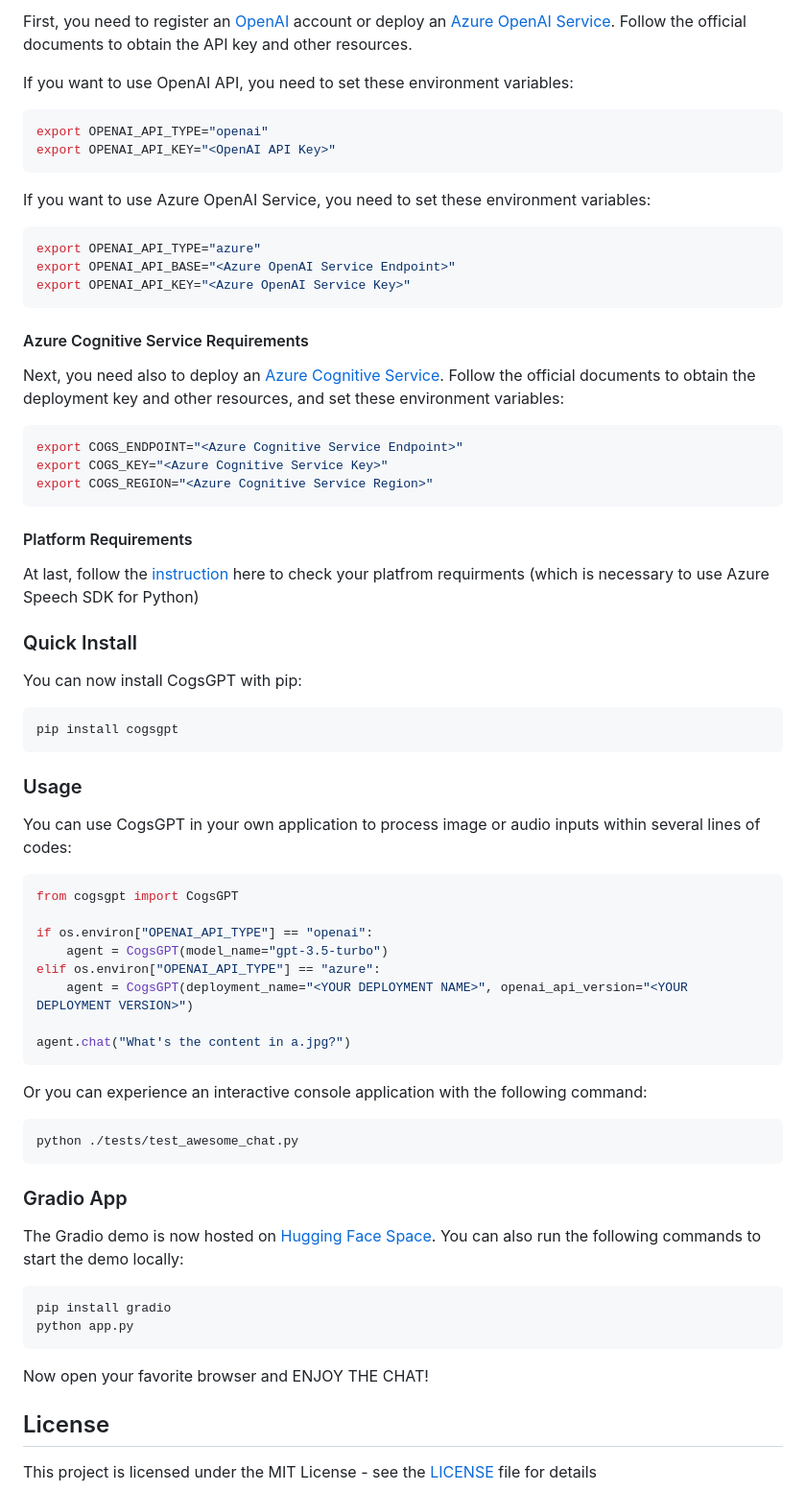
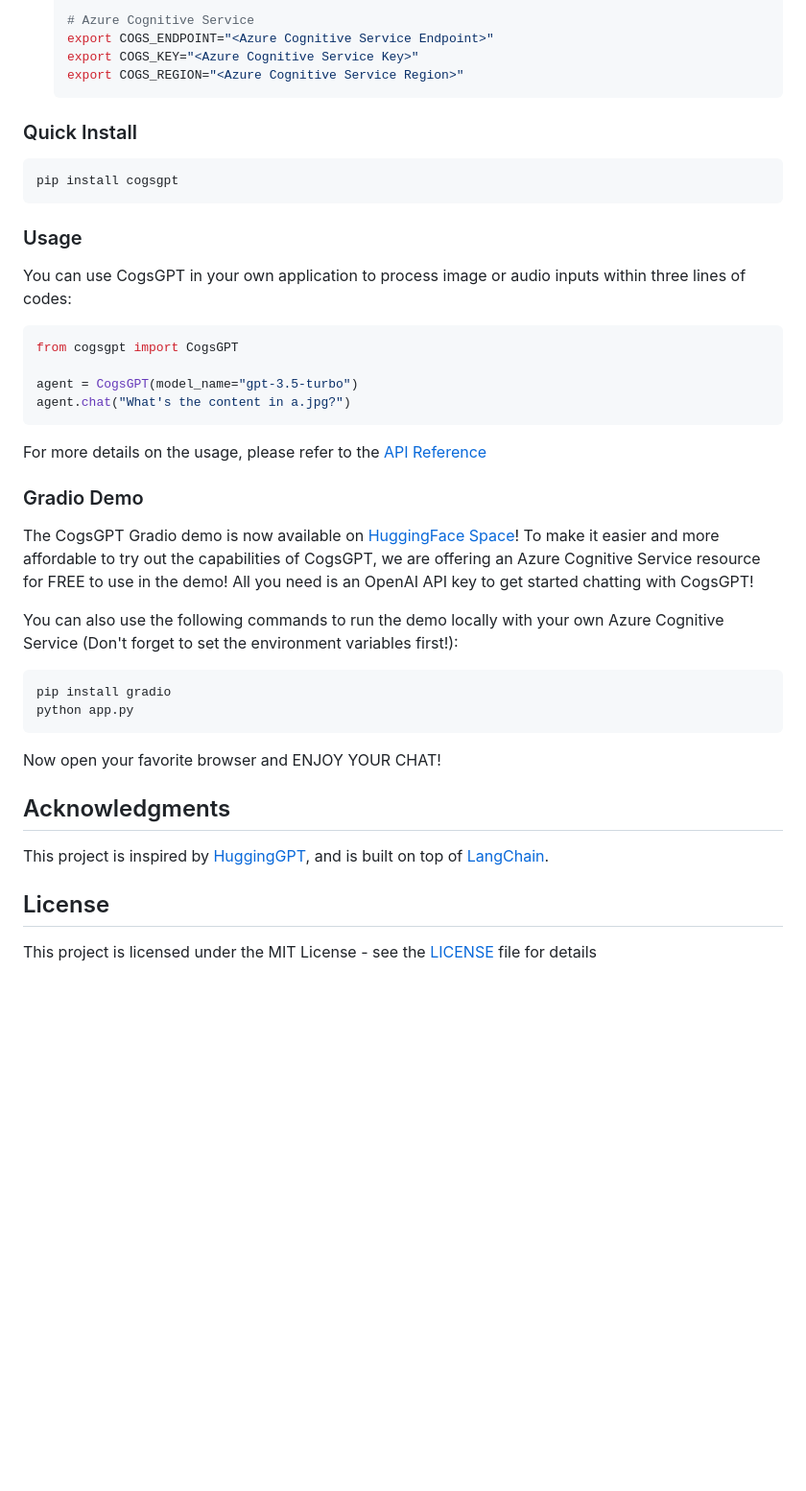
Before and after one commit to whiskyboy/cogsgpt, a Markdown page: README.md, the part around the change printed below. Shown: that part at 96% size. Drawn GitHub-style; blank space fills up the shorter version.

````diff
--- a/README.md
+++ b/README.md
@@ -25,67 +39,43 @@ Here is a demo of creating a poem based on an image and converting it into speec
 
-First, you need to register an [OpenAI](https://platform.openai.com/) account or deploy an [Azure OpenAI Service](https://azure.microsoft.com/en-us/products/cognitive-services/openai-service). Follow the official documents to obtain the API key and other resources.
-
-If you want to use OpenAI API, you need to set these environment variables:
-```bash
-export OPENAI_API_TYPE="openai"
-export OPENAI_API_KEY="<OpenAI API Key>"
-```
-
-If you want to use Azure OpenAI Service, you need to set these environment variables:
-```bash
-export OPENAI_API_TYPE="azure"
-export OPENAI_API_BASE="<Azure OpenAI Service Endpoint>"
-export OPENAI_API_KEY="<Azure OpenAI Service Key>"
-```
-
-#### Azure Cognitive Service Requirements
-
-Next, you need also to deploy an [Azure Cognitive Service](https://azure.microsoft.com/en-us/products/cognitive-services/). Follow the official documents to obtain the deployment key and other resources, and set these environment variables:
-```bash
-export COGS_ENDPOINT="<Azure Cognitive Service Endpoint>"
-export COGS_KEY="<Azure Cognitive Service Key>"
-export COGS_REGION="<Azure Cognitive Service Region>"
-```
-
-#### Platform Requirements
-
-At last, follow the [instruction](https://learn.microsoft.com/en-us/azure/cognitive-services/speech-service/quickstarts/setup-platform?tabs=windows%2Cubuntu%2Cdotnet%2Cjre%2Cmaven%2Cnodejs%2Cmac%2Cpypi&pivots=programming-language-python#platform-requirements) here to check your platfrom requirments (which is necessary to use Azure Speech SDK for Python)
+    # Azure Cognitive Service
+    export COGS_ENDPOINT="<Azure Cognitive Service Endpoint>"
+    export COGS_KEY="<Azure Cognitive Service Key>"
+    export COGS_REGION="<Azure Cognitive Service Region>"
+    ```
 
 ### Quick Install
 
-You can now install CogsGPT with pip:
 ```bash
 pip install cogsgpt
 ```
 
 ### Usage
 
-You can use CogsGPT in your own application to process image or audio inputs within several lines of codes:
+You can use CogsGPT in your own application to process image or audio inputs within three lines of codes:
 ```python
 from cogsgpt import CogsGPT
 
-if os.environ["OPENAI_API_TYPE"] == "openai":
-    agent = CogsGPT(model_name="gpt-3.5-turbo")
-elif os.environ["OPENAI_API_TYPE"] == "azure":
-    agent = CogsGPT(deployment_name="<YOUR DEPLOYMENT NAME>", openai_api_version="<YOUR DEPLOYMENT VERSION>")
-
+agent = CogsGPT(model_name="gpt-3.5-turbo")
 agent.chat("What's the content in a.jpg?")
 ```
 
-Or you can experience an interactive console application with the following command:
-```bash
-python ./tests/test_awesome_chat.py
-```
+For more details on the usage, please refer to the [API Reference](https://whiskyboy.github.io/cogsgpt/awesome_chat.html)
 
-### Gradio App
+### Gradio Demo
 
-The Gradio demo is now hosted on [Hugging Face Space](https://huggingface.co/spaces/whiskyboy/CogsGPT). You can also run the following commands to start the demo locally:
+The CogsGPT Gradio demo is now available on [HuggingFace Space](https://huggingface.co/spaces/whiskyboy/CogsGPT)! To make it easier and more affordable to try out the capabilities of CogsGPT, we are offering an Azure Cognitive Service resource for FREE to use in the demo! All you need is an OpenAI API key to get started chatting with CogsGPT!
+
+You can also use the following commands to run the demo locally with your own Azure Cognitive Service (Don't forget to set the environment variables first!):
 ```bash
 pip install gradio
 python app.py
 ```
 
-Now open your favorite browser and ENJOY THE CHAT!
+Now open your favorite browser and ENJOY YOUR CHAT!
+
+## Acknowledgments
+
+This project is inspired by [HuggingGPT](https://github.com/microsoft/JARVIS), and is built on top of [LangChain](https://github.com/hwchase17/langchain).
 
 ## License
 
````
Also changed, not shown: other parts of README.md (+25 -11 lines), docs/imgs/CogsGPT-demo.png (added).
